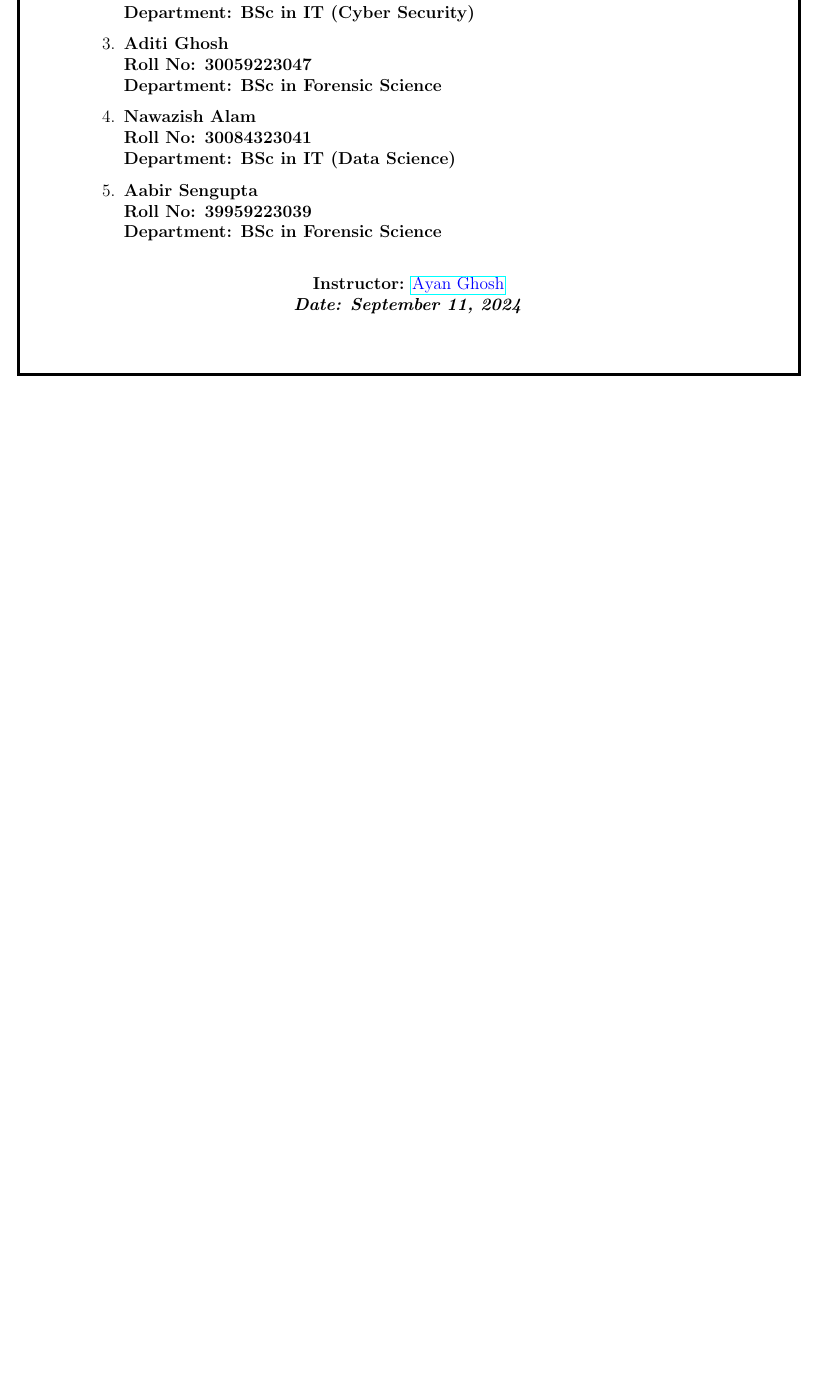
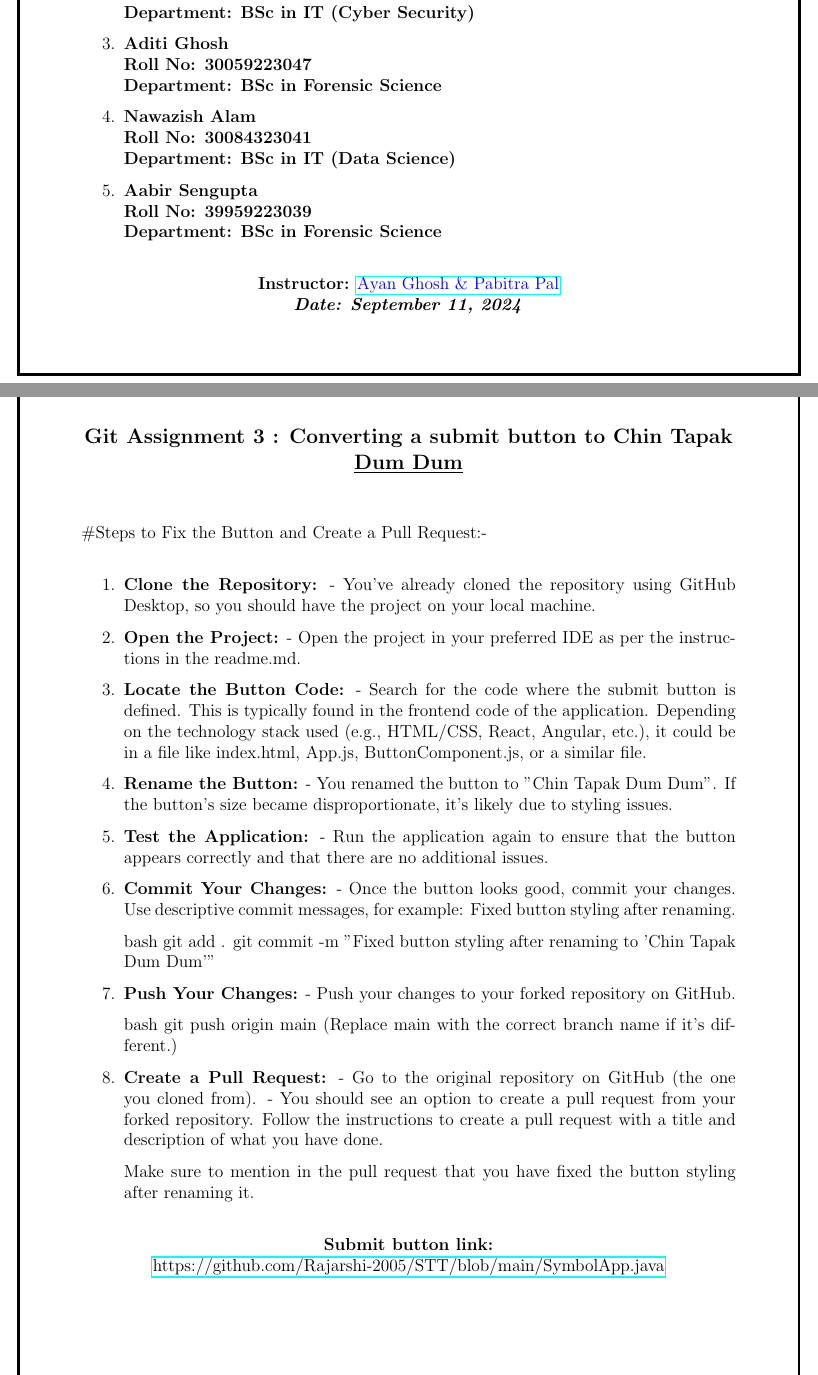
Before and after one commit to Rajarshi-2005/LaTeX_Assignment_Group-11, a LaTeX document (LaTeX _Assingment_Group-11.tex): part of page 1 of 9 before the commit and two parts of pages 1 and 6 of 9 after it, the two joined at a grey line, cut so that both start at the same text, the shorter picture padded with empty space. Compiled offline with pdfLaTeX.

Commit message:
Update LaTeX _Assingment_Group-11.tex

```diff
--- a/LaTeX _Assingment_Group-11.tex
+++ b/LaTeX _Assingment_Group-11.tex
@@ -71,7 +71,7 @@
     \end{enumerate}
     \vspace{0.5 cm}
 
-    \textbf{Instructor:} \href{mailto:ayan.ghosh@university.edu}{\textcolor{blue}{Ayan Ghosh}}\\
+    \textbf{Instructor:} \href{mailto:ayan.ghosh@university.edu}{\textcolor{blue}{Ayan Ghosh \text{\&} Pabitra Pal}}\\
     \textbf{\textit{Date: September 11, 2024}}
 
 \end{titlepage}
@@ -268,5 +268,50 @@ Other examples:\\
 \textit{Date: [\today]}\\
-% Write your lab notebook entry here.
+\section*{\large{Git Assignment 3 : Converting a submit button to Chin Tapak \underline{Dum Dum}}}
+\paragraph{}
+\begin{flushleft}
+\text{\#}Steps to Fix the Button and Create a Pull Request:-\\
+\end{flushleft}
+\vspace{0.5 cm}
+\begin{enumerate}
+\item\textbf{Clone the Repository:}
+   - You’ve already cloned the repository using GitHub Desktop, so you should have the project on your local machine.\\
+
+\item\textbf{Open the Project:}
+   - Open the project in your preferred IDE as per the instructions in the readme.md.\\
+
+\item\textbf{Locate the Button Code:}
+   - Search for the code where the submit button is defined. This is typically found in the frontend code of the application. Depending on the technology stack used (e.g., HTML/CSS, React, Angular, etc.), it could be in a file like index.html, App.js, ButtonComponent.js, or a similar file.\\
+
+\item\textbf{Rename the Button:}
+   - You renamed the button to "Chin Tapak Dum Dum". If the button’s size became disproportionate, it’s likely due to styling issues.\\
+
+\item\textbf{Test the Application:}
+   - Run the application again to ensure that the button appears correctly and that there are no additional issues.\\
+
+\item\textbf{Commit Your Changes:}
+   - Once the button looks good, commit your changes. Use descriptive commit messages, for example: Fixed button styling after renaming.
+
+   bash
+   git add .
+   git commit -m "Fixed button styling after renaming to 'Chin Tapak Dum Dum'"
+   \\
+
+\item\textbf{Push Your Changes:}
+   - Push your changes to your forked repository on GitHub.
+
+   bash
+   git push origin main
+   (Replace main with the correct branch name if it's different.)\\
+
+\item\textbf{Create a Pull Request:}
+   - Go to the original repository on GitHub (the one you cloned from).
+   - You should see an option to create a pull request from your forked repository. Follow the instructions to create a pull request with a title and description of what you have done.
+
+   Make sure to mention in the pull request that you have fixed the button styling after renaming it.
+\end{enumerate}
+\vspace{0.5 cm}
+
+\textbf{Submit button link:} \href{https://github.com/Rajarshi-2005/STT/blob/main/SymbolApp.java}{https://github.com/Rajarshi-2005/STT/blob/main/SymbolApp.java}
 
 
 \newpage
```
Also changed, not shown: LaTeX _Assingment_Group-11.tex (12 more changed lines).
